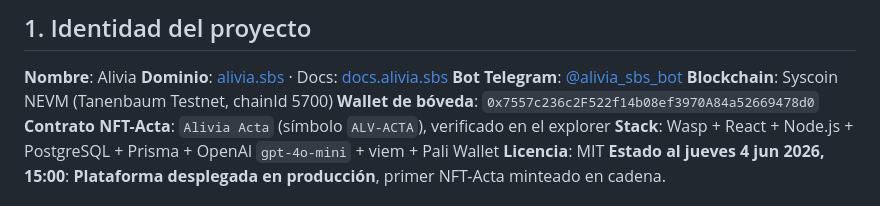
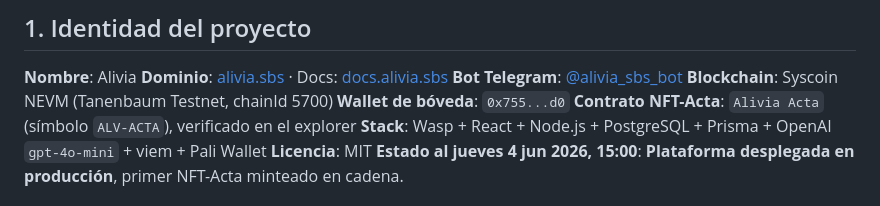
Before and after one commit to BenjaminGhiggo/alivia, a Markdown page: presentacion/presentacion.md, the part around the change. Drawn GitHub-style.

Commit message:
fix letras2

```diff
--- a/presentacion/presentacion.md
+++ b/presentacion/presentacion.md
@@ -12,7 +12,7 @@
 **Dominio**: [alivia.sbs](https://alivia.sbs) · Docs: [docs.alivia.sbs](https://docs.alivia.sbs)
 **Bot Telegram**: [@alivia_sbs_bot](https://t.me/alivia_sbs_bot)
 **Blockchain**: Syscoin NEVM (Tanenbaum Testnet, chainId 5700)
-**Wallet de bóveda**: `0x7557c236c2F522f14b08ef3970A84a52669478d0`
+**Wallet de bóveda**: `0x755...d0`
 **Contrato NFT-Acta**: `Alivia Acta` (símbolo `ALV-ACTA`), verificado en el explorer
 **Stack**: Wasp + React + Node.js + PostgreSQL + Prisma + OpenAI `gpt-4o-mini` + viem + Pali Wallet
 **Licencia**: MIT
```
